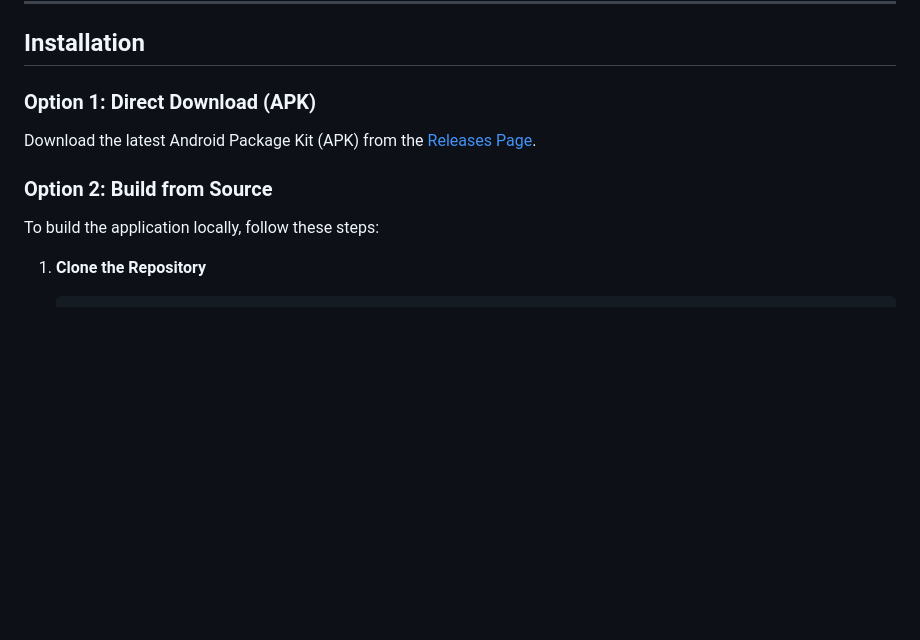
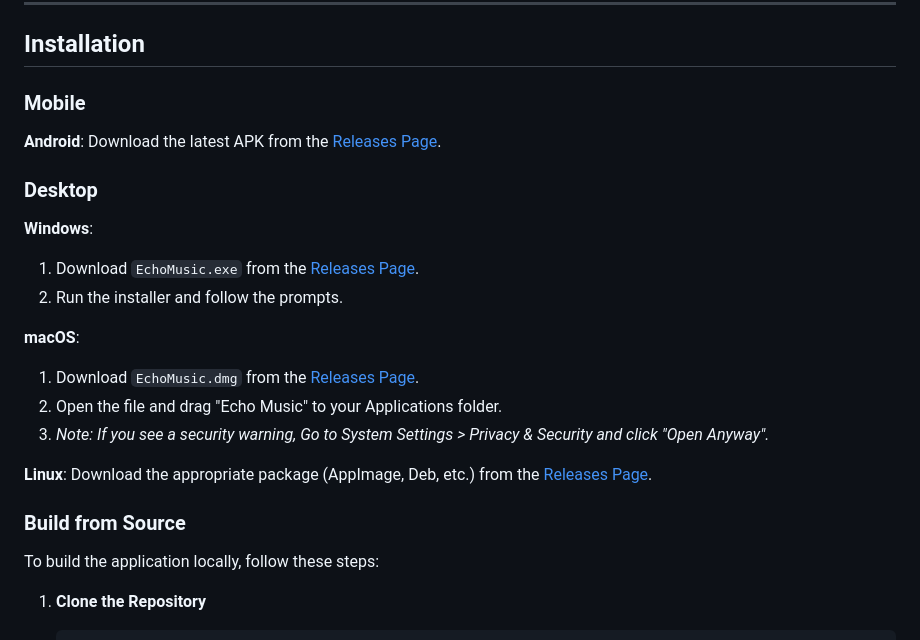
Before and after one commit to sauravthakurq/opm, a Markdown page: README.md, the part around the change. GitHub-like rendering; blank space fills up the shorter version.

```diff
--- a/README.md
+++ b/README.md
@@ -69,10 +69,23 @@ Echo Music is designed to provide a seamless and premium music listening experie
 
 ## Installation
 
-### Option 1: Direct Download (APK)
-Download the latest Android Package Kit (APK) from the [Releases Page](https://github.com/iad1tya/Echo-Music/releases/latest).
+### Mobile
+**Android**: Download the latest APK from the [Releases Page](https://github.com/iad1tya/Echo-Music/releases/latest).
 
-### Option 2: Build from Source
+### Desktop
+**Windows**:
+1. Download `EchoMusic.exe` from the [Releases Page](https://github.com/iad1tya/Echo-Music/releases/latest).
+2. Run the installer and follow the prompts.
+
+**macOS**:
+1. Download `EchoMusic.dmg` from the [Releases Page](https://github.com/iad1tya/Echo-Music/releases/latest).
+2. Open the file and drag "Echo Music" to your Applications folder.
+3. *Note: If you see a security warning, Go to System Settings > Privacy & Security and click "Open Anyway".*
+
+**Linux**:
+Download the appropriate package (AppImage, Deb, etc.) from the [Releases Page](https://github.com/iad1tya/Echo-Music/releases/latest).
+
+### Build from Source
 To build the application locally, follow these steps:
 
 1.  **Clone the Repository**
```
